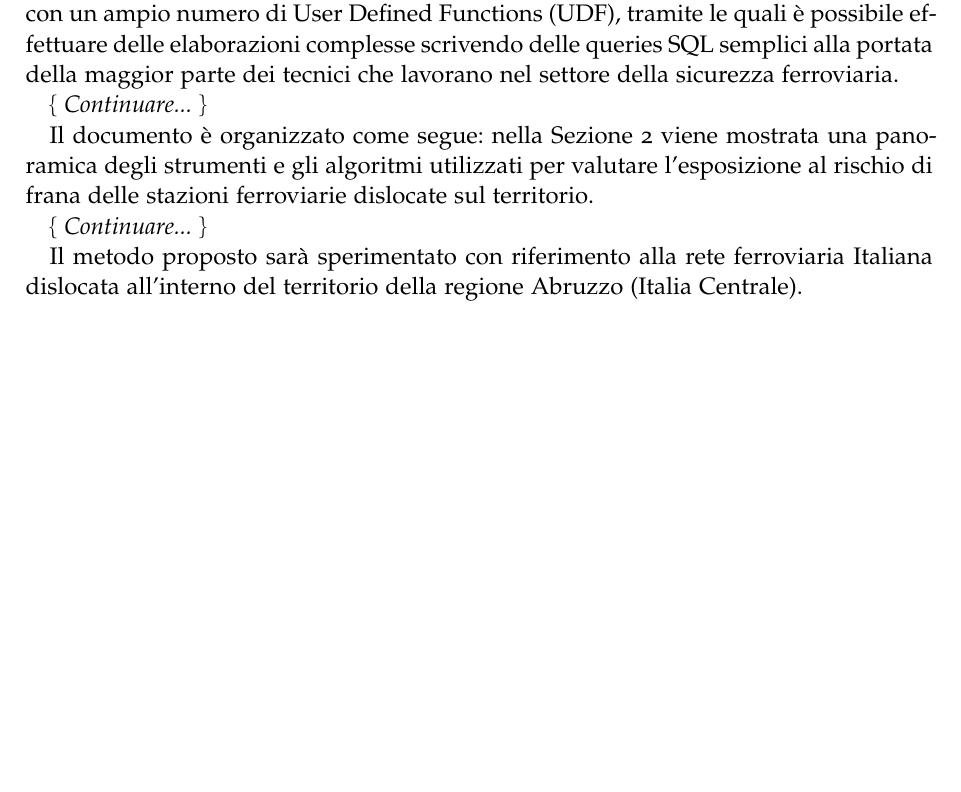
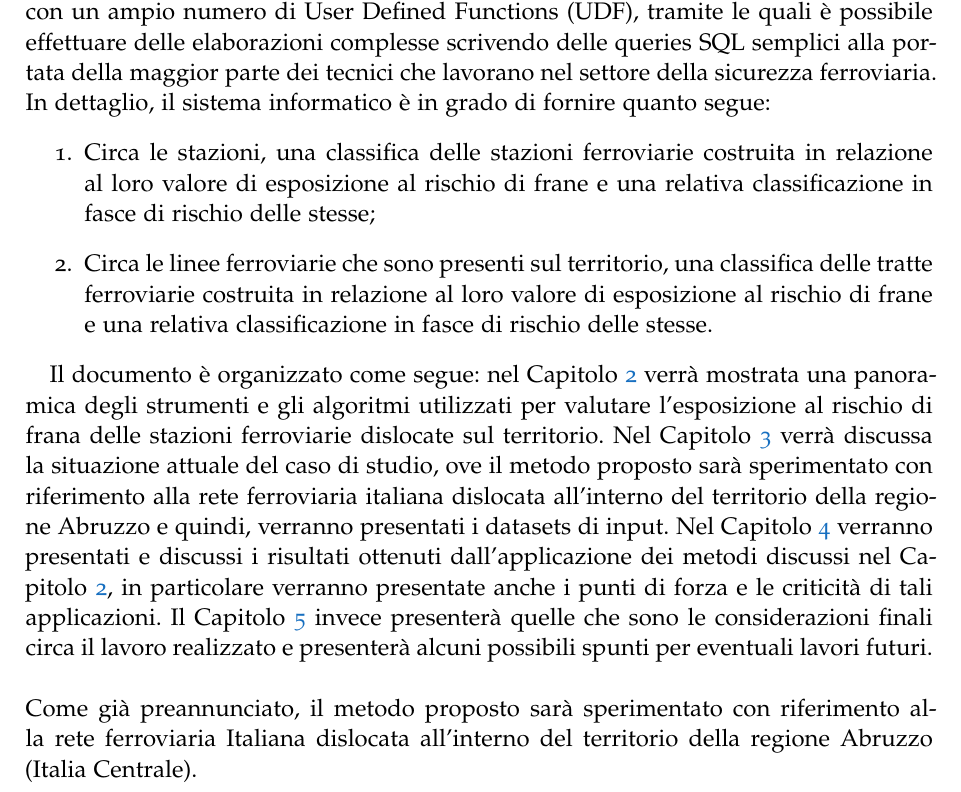
Before and after one commit to FabioDiSabatino/Relazione-BD, a LaTeX thesis (main.tex, which reads Chapters/Introduzione.tex): part of page 9 of 65, cut so that both start at the same text, the shorter picture padded with empty space. Compiled offline with pdfLaTeX; a missing font is replaced by an installed copy or a similar font.

Commit message:
Introduzione
Conclusione della stesura dell’introduzione della relazione.

```diff
--- a/Chapters/Introduzione.tex
+++ b/Chapters/Introduzione.tex
@@ -25,12 +25,13 @@ In sintesi, obiettivo dello studio metodologico-sperimentale descritto in questo
 
 Le tratte ferroviarie e le relative stazioni sono dunque i due target da proteggere e data la loro diversa connotazione spaziale che le descrive vanno trattate ed analizzate separatamente. Infatti, le tratte sono modellabili con la geometria \textit{linea}, mentre le stazioni sono modellabili con la geometria \textit{punto}.\newline
 
-Lo strumento software da noi sviluppato è basato sull'uso di un Geo-DB arricchito con un ampio numero di User Defined Functions (UDF), tramite le quali è possibile effettuare delle elaborazioni complesse scrivendo delle queries SQL semplici alla portata della maggior parte dei tecnici che lavorano nel settore della sicurezza ferroviaria.
+Lo strumento software da noi sviluppato è basato sull'uso di un Geo-DB arricchito con un ampio numero di User Defined Functions (UDF), tramite le quali è possibile effettuare delle elaborazioni complesse scrivendo delle queries SQL semplici alla portata della maggior parte dei tecnici che lavorano nel settore della sicurezza ferroviaria. In dettaglio, il sistema informatico è in grado di fornire quanto segue:
+\begin{enumerate}
+\item Circa le stazioni, una classifica delle stazioni ferroviarie costruita in relazione al loro valore di esposizione al rischio di frane e una relativa classificazione in fasce di rischio delle stesse;
+\item Circa le linee ferroviarie che sono presenti sul territorio, una classifica delle tratte ferroviarie costruita in relazione al loro valore di esposizione al rischio di frane e una relativa classificazione in fasce di rischio delle stesse.
+\end{enumerate}
 
-$\{$ \textit{Continuare...} $\}$
-
-Il documento è organizzato come segue: nella Sezione 2 viene mostrata una panoramica degli strumenti e gli algoritmi utilizzati per valutare l’esposizione al rischio di frana delle stazioni ferroviarie dislocate sul territorio.
-
-$\{$ \textit{Continuare...} $\}$
-
-Il metodo proposto sarà sperimentato con riferimento alla rete ferroviaria Italiana dislocata all'interno del territorio della regione Abruzzo (Italia Centrale).
+Il documento è organizzato come segue: nel Capitolo \ref{ch:materialandmethods} verrà mostrata una panoramica degli strumenti e gli algoritmi utilizzati per valutare l’esposizione al rischio di frana delle stazioni ferroviarie dislocate sul territorio. Nel Capitolo \ref{ch:casodistudio} verrà discussa la situazione attuale del caso di studio, ove il metodo proposto sarà sperimentato con riferimento alla rete ferroviaria italiana dislocata all'interno del territorio della regione Abruzzo e quindi, verranno presentati i datasets di input. Nel Capitolo \ref{ch:risultatiediscussione} verranno presentati e discussi i risultati ottenuti dall'applicazione dei metodi discussi nel Capitolo \ref{ch:materialandmethods}, in particolare verranno presentate anche i punti di forza e le criticità di tali applicazioni. Il Capitolo \ref{ch:conclusionilavorifuturi} invece presenterà quelle che sono le considerazioni finali circa il lavoro realizzato e presenterà alcuni possibili spunti per eventuali lavori futuri.
+\newline
+\newline
+Come già preannunciato, il metodo proposto sarà sperimentato con riferimento alla rete ferroviaria Italiana dislocata all'interno del territorio della regione Abruzzo (Italia Centrale).
```
Also changed, not shown: 2 other files.
